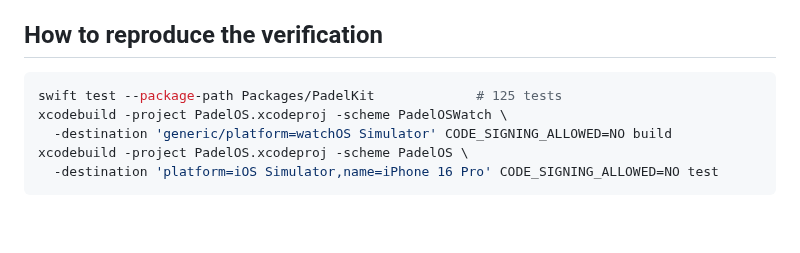
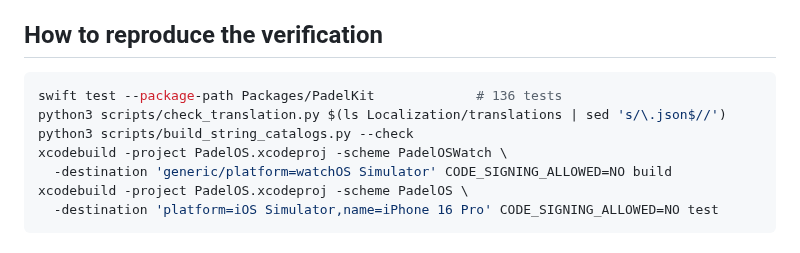
Before and after one commit to Wrexist/PadelOS, a Markdown page: PROJECT_STATUS.md, the part around one of its changes. Rendered like a GitHub page; blank space fills up the shorter version.

````diff
--- a/PROJECT_STATUS.md
+++ b/PROJECT_STATUS.md
@@ -62,7 +70,9 @@ Everything else was built in this branch.
 ## How to reproduce the verification
 
 ```sh
-swift test --package-path Packages/PadelKit             # 125 tests
+swift test --package-path Packages/PadelKit             # 136 tests
+python3 scripts/check_translation.py $(ls Localization/translations | sed 's/\.json$//')
+python3 scripts/build_string_catalogs.py --check
 xcodebuild -project PadelOS.xcodeproj -scheme PadelOSWatch \
   -destination 'generic/platform=watchOS Simulator' CODE_SIGNING_ALLOWED=NO build
 xcodebuild -project PadelOS.xcodeproj -scheme PadelOS \
````
Also changed, not shown: other parts of PROJECT_STATUS.md (+11 -3 lines), README.md (+6 -0 lines), docs/screenshots/languages.png (added), docs/screenshots/onboarding.png (added), docs/screenshots/playoffs.png (added).
